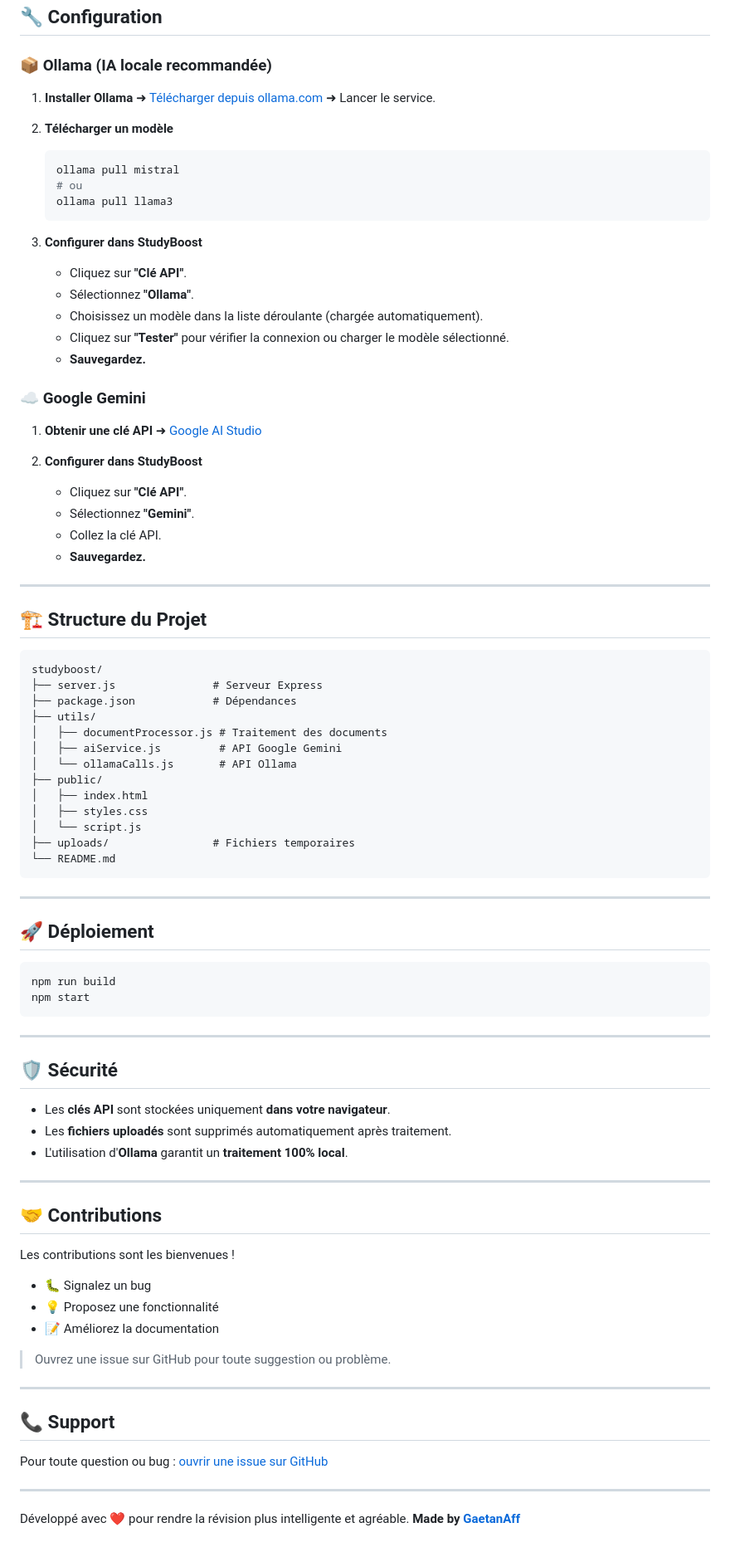
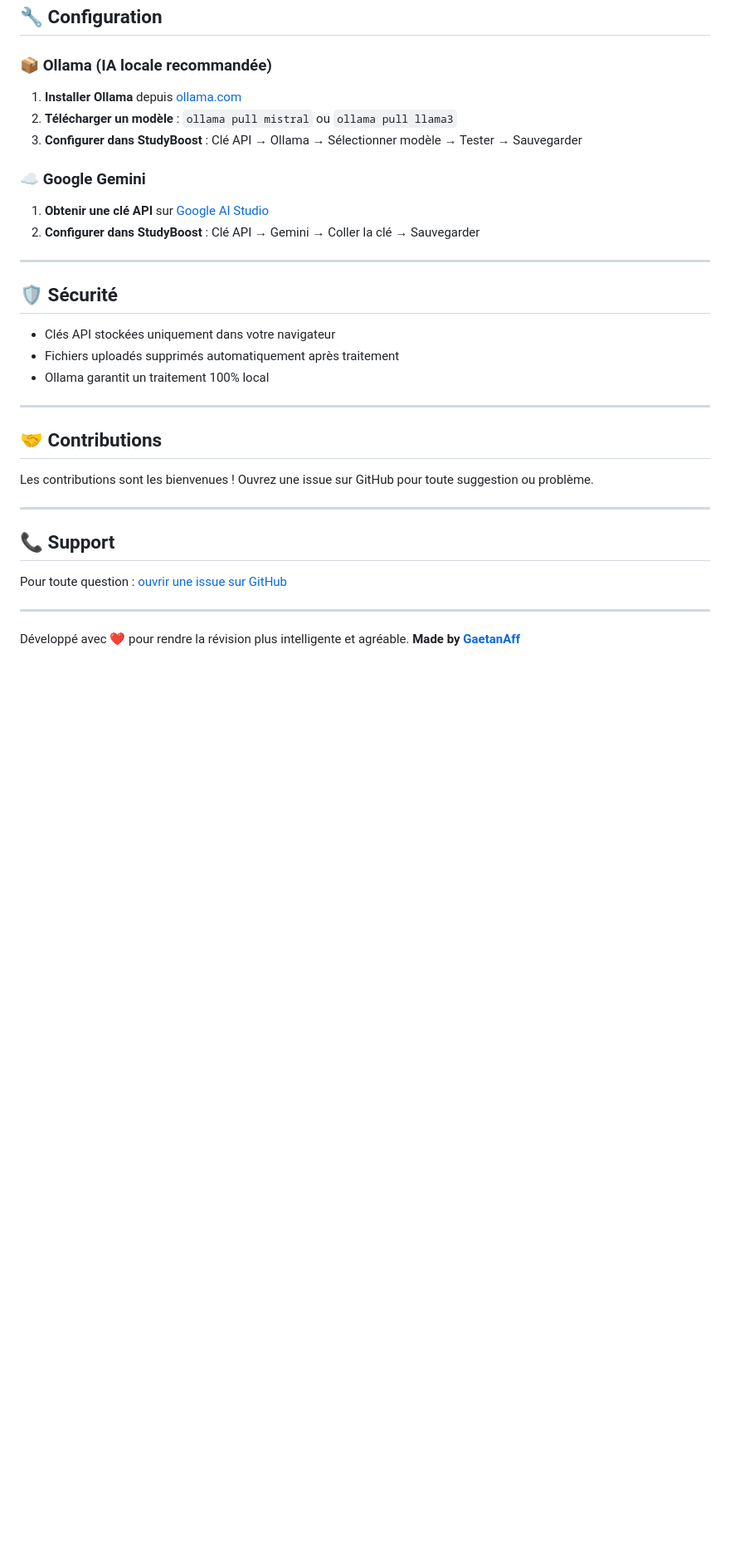
Before and after one commit to GaetanAff/StudyBoost, a Markdown page: README.md, the part around one of its changes. Shown at 83% size. Rendered like a GitHub page; blank space fills up the shorter version.

````diff
--- a/README.md
+++ b/README.md
@@ -104,92 +69,34 @@ Accédez à l'application via : [http://localhost:3000](http://localhost:3000)
 
 ### 📦 Ollama (IA locale recommandée)
 
-1. **Installer Ollama**
-   ➜ [Télécharger depuis ollama.com](https://ollama.com)
-   ➜ Lancer le service.
-
-2. **Télécharger un modèle**
-
-   ```bash
-   ollama pull mistral
-   # ou
-   ollama pull llama3
-   ```
-
-3. **Configurer dans StudyBoost**
-
-   * Cliquez sur **"Clé API"**.
-   * Sélectionnez **"Ollama"**.
-   * Choisissez un modèle dans la liste déroulante (chargée automatiquement).
-   * Cliquez sur **"Tester"** pour vérifier la connexion ou charger le modèle sélectionné.
-   * **Sauvegardez.**
+1. **Installer Ollama** depuis [ollama.com](https://ollama.com)
+2. **Télécharger un modèle** : `ollama pull mistral` ou `ollama pull llama3`
+3. **Configurer dans StudyBoost** : Clé API → Ollama → Sélectionner modèle → Tester → Sauvegarder
 
 ### ☁️ Google Gemini
 
-1. **Obtenir une clé API**
-   ➜ [Google AI Studio](https://makersuite.google.com/app)
-
-2. **Configurer dans StudyBoost**
-
-   * Cliquez sur **"Clé API"**.
-   * Sélectionnez **"Gemini"**.
-   * Collez la clé API.
-   * **Sauvegardez.**
-
----
-
-## 🏗️ Structure du Projet
-
-```
-studyboost/
-├── server.js               # Serveur Express
-├── package.json            # Dépendances
-├── utils/
-│   ├── documentProcessor.js # Traitement des documents
-│   ├── aiService.js         # API Google Gemini
-│   └── ollamaCalls.js       # API Ollama
-├── public/
-│   ├── index.html
-│   ├── styles.css
-│   └── script.js
-├── uploads/                # Fichiers temporaires
-└── README.md
-```
-
----
-
-## 🚀 Déploiement
-
-```bash
-npm run build
-npm start
-```
+1. **Obtenir une clé API** sur [Google AI Studio](https://makersuite.google.com/app)
+2. **Configurer dans StudyBoost** : Clé API → Gemini → Coller la clé → Sauvegarder
 
 ---
 
 ## 🛡️ Sécurité
 
-* Les **clés API** sont stockées uniquement **dans votre navigateur**.
-* Les **fichiers uploadés** sont supprimés automatiquement après traitement.
-* L'utilisation d'**Ollama** garantit un **traitement 100% local**.
+* Clés API stockées uniquement dans votre navigateur
+* Fichiers uploadés supprimés automatiquement après traitement
+* Ollama garantit un traitement 100% local
 
 ---
 
 ## 🤝 Contributions
 
-Les contributions sont les bienvenues !
-
-* 🐛 Signalez un bug
-* 💡 Proposez une fonctionnalité
-* 📝 Améliorez la documentation
-
-> Ouvrez une issue sur GitHub pour toute suggestion ou problème.
+Les contributions sont les bienvenues ! Ouvrez une issue sur GitHub pour toute suggestion ou problème.
 
 ---
 
 ## 📞 Support
 
-Pour toute question ou bug : [ouvrir une issue sur GitHub](https://github.com/GaetanAff/StudyBoost/issues)
+Pour toute question : [ouvrir une issue sur GitHub](https://github.com/GaetanAff/StudyBoost/issues)
 
 ---
 
````
Also changed, not shown: other parts of README.md (+22 -57 lines).
